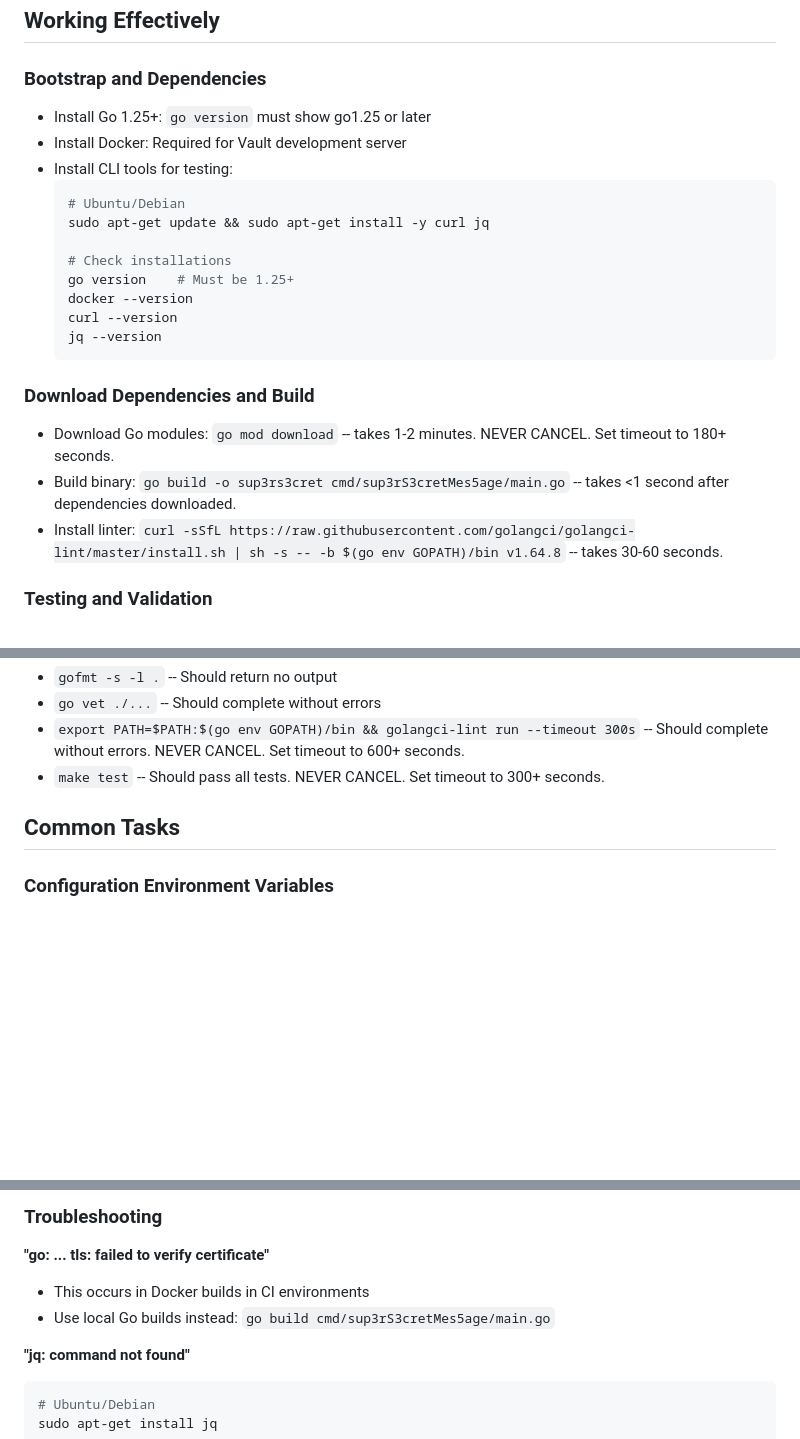
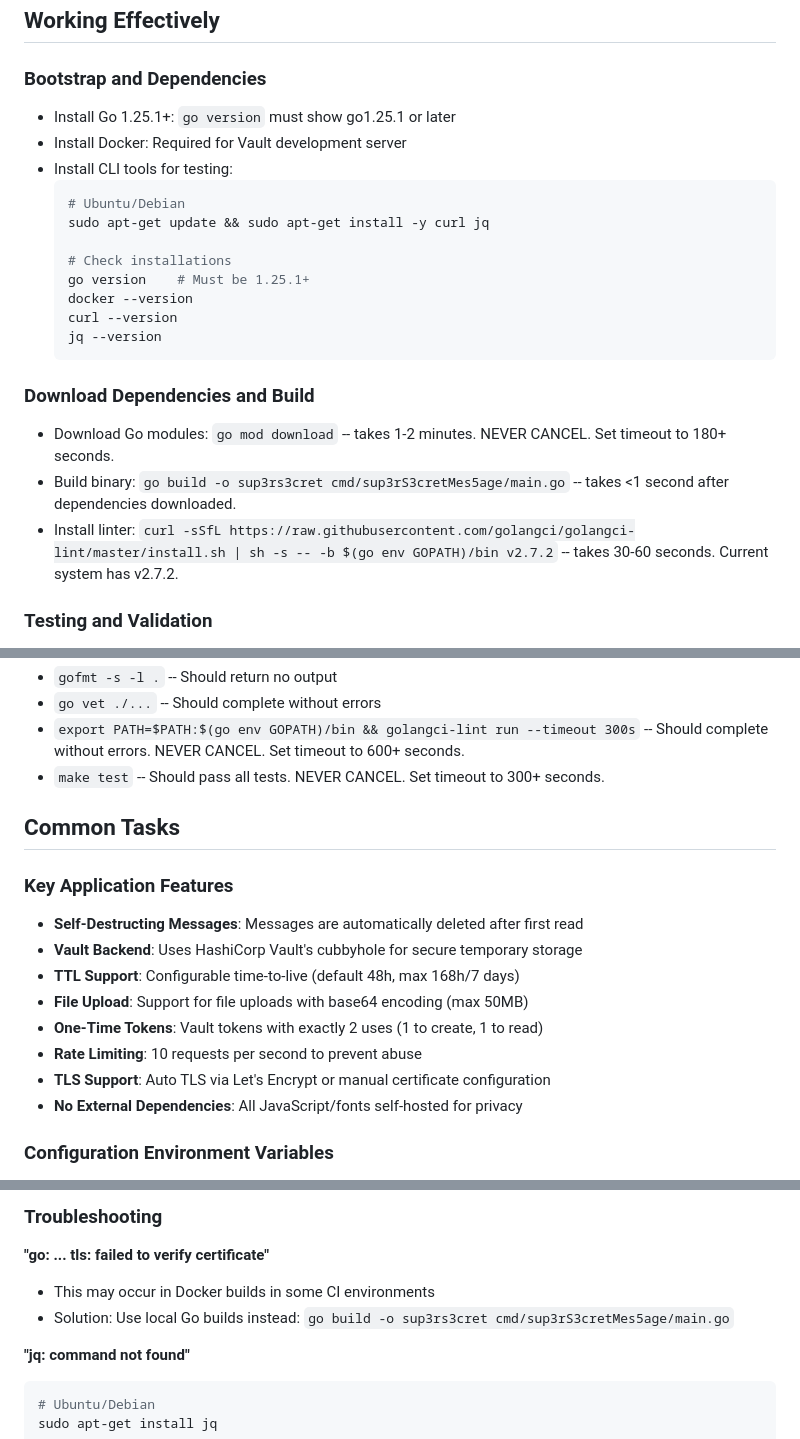
Before and after one commit to algolia/sup3rS3cretMes5age, a Markdown page: .github/copilot-instructions.md, 3 parts joined by grey strips. Rendered like a GitHub page; blank space fills up the shorter version.

````diff
--- a/.github/copilot-instructions.md
+++ b/.github/copilot-instructions.md
@@ -5,7 +5,7 @@ Always reference these instructions first and fallback to search or bash command
 ## Working Effectively
 
 ### Bootstrap and Dependencies
-- Install Go 1.25+: `go version` must show go1.25 or later
+- Install Go 1.25.1+: `go version` must show go1.25.1 or later
 - Install Docker: Required for Vault development server
 - Install CLI tools for testing:
   ```bash
@@ -13,7 +13,7 @@ Always reference these instructions first and fallback to search or bash command
   sudo apt-get update && sudo apt-get install -y curl jq
 
   # Check installations
-  go version    # Must be 1.25+
+  go version    # Must be 1.25.1+
   docker --version
   curl --version
   jq --version
@@ -22,7 +22,7 @@ Always reference these instructions first and fallback to search or bash command
 ### Download Dependencies and Build
 - Download Go modules: `go mod download` -- takes 1-2 minutes. NEVER CANCEL. Set timeout to 180+ seconds.
 - Build binary: `go build -o sup3rs3cret cmd/sup3rS3cretMes5age/main.go` -- takes <1 second after dependencies downloaded.
-- Install linter: `curl -sSfL https://raw.githubusercontent.com/golangci/golangci-lint/master/install.sh | sh -s -- -b $(go env GOPATH)/bin v1.64.8` -- takes 30-60 seconds.
+- Install linter: `curl -sSfL https://raw.githubusercontent.com/golangci/golangci-lint/master/install.sh | sh -s -- -b $(go env GOPATH)/bin v2.7.2` -- takes 30-60 seconds. Current system has v2.7.2.
 
 ### Testing and Validation
 - Run tests: `make test` -- takes 2-3 minutes. NEVER CANCEL. Set timeout to 300+ seconds.
@@ -100,6 +122,16 @@ Always run these commands before committing:
 
 ## Common Tasks
 
+### Key Application Features
+- **Self-Destructing Messages**: Messages are automatically deleted after first read
+- **Vault Backend**: Uses HashiCorp Vault's cubbyhole for secure temporary storage
+- **TTL Support**: Configurable time-to-live (default 48h, max 168h/7 days)
+- **File Upload**: Support for file uploads with base64 encoding (max 50MB)
+- **One-Time Tokens**: Vault tokens with exactly 2 uses (1 to create, 1 to read)
+- **Rate Limiting**: 10 requests per second to prevent abuse
+- **TLS Support**: Auto TLS via Let's Encrypt or manual certificate configuration
+- **No External Dependencies**: All JavaScript/fonts self-hosted for privacy
+
 ### Configuration Environment Variables
 - `VAULT_ADDR`: Vault server address (e.g., `http://localhost:8200`)
 - `VAULT_TOKEN`: Vault authentication token (e.g., `supersecret` for dev)
@@ -195,8 +250,8 @@ o() {
 ### Troubleshooting
 
 **"go: ... tls: failed to verify certificate"**
-- This occurs in Docker builds in CI environments
-- Use local Go builds instead: `go build cmd/sup3rS3cretMes5age/main.go`
+- This may occur in Docker builds in some CI environments
+- Solution: Use local Go builds instead: `go build -o sup3rs3cret cmd/sup3rS3cretMes5age/main.go`
 
 **"jq: command not found"**
 ```bash
````
Also changed, not shown: other parts of .github/copilot-instructions.md (+116 -26 lines).
